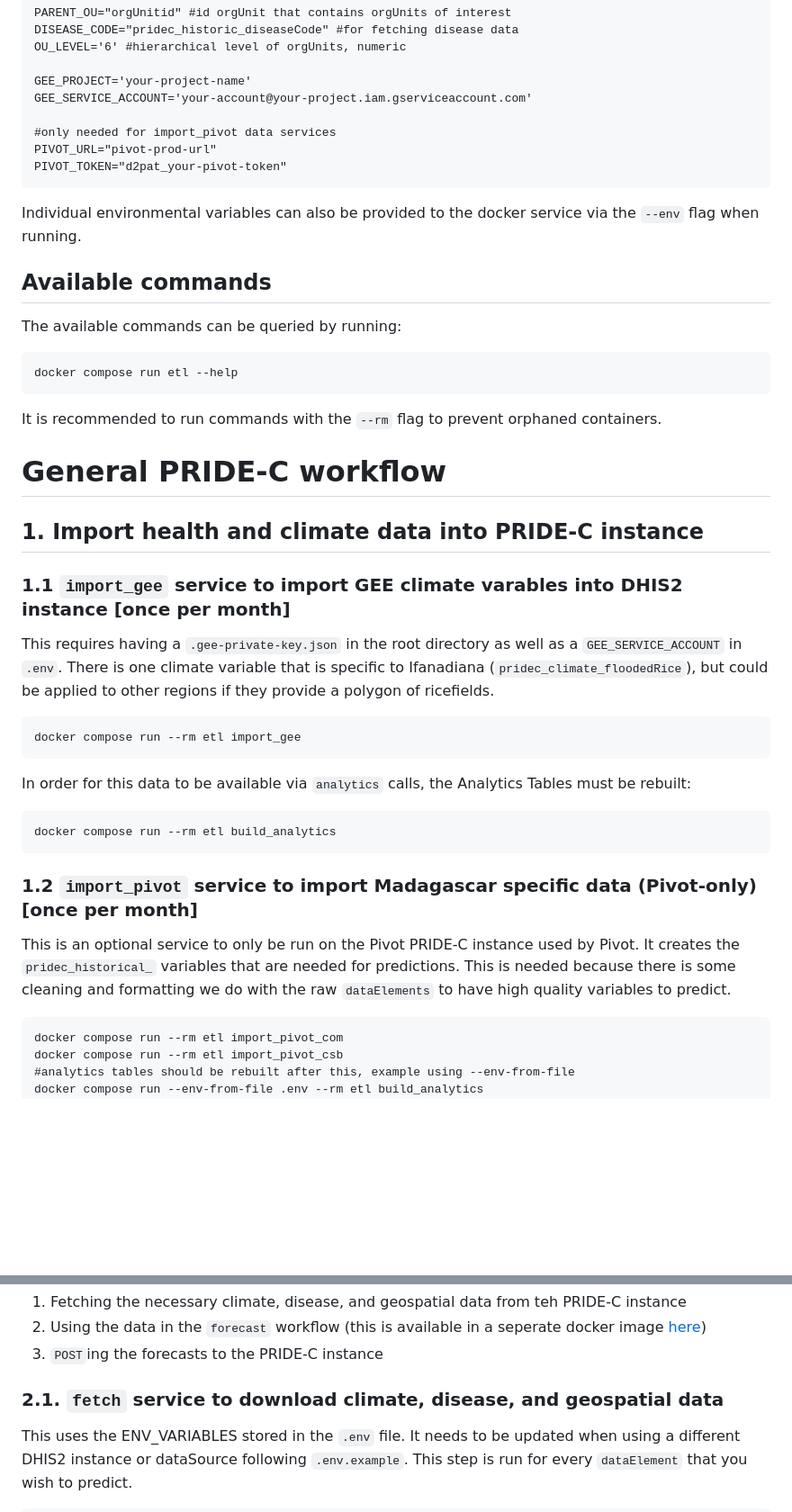
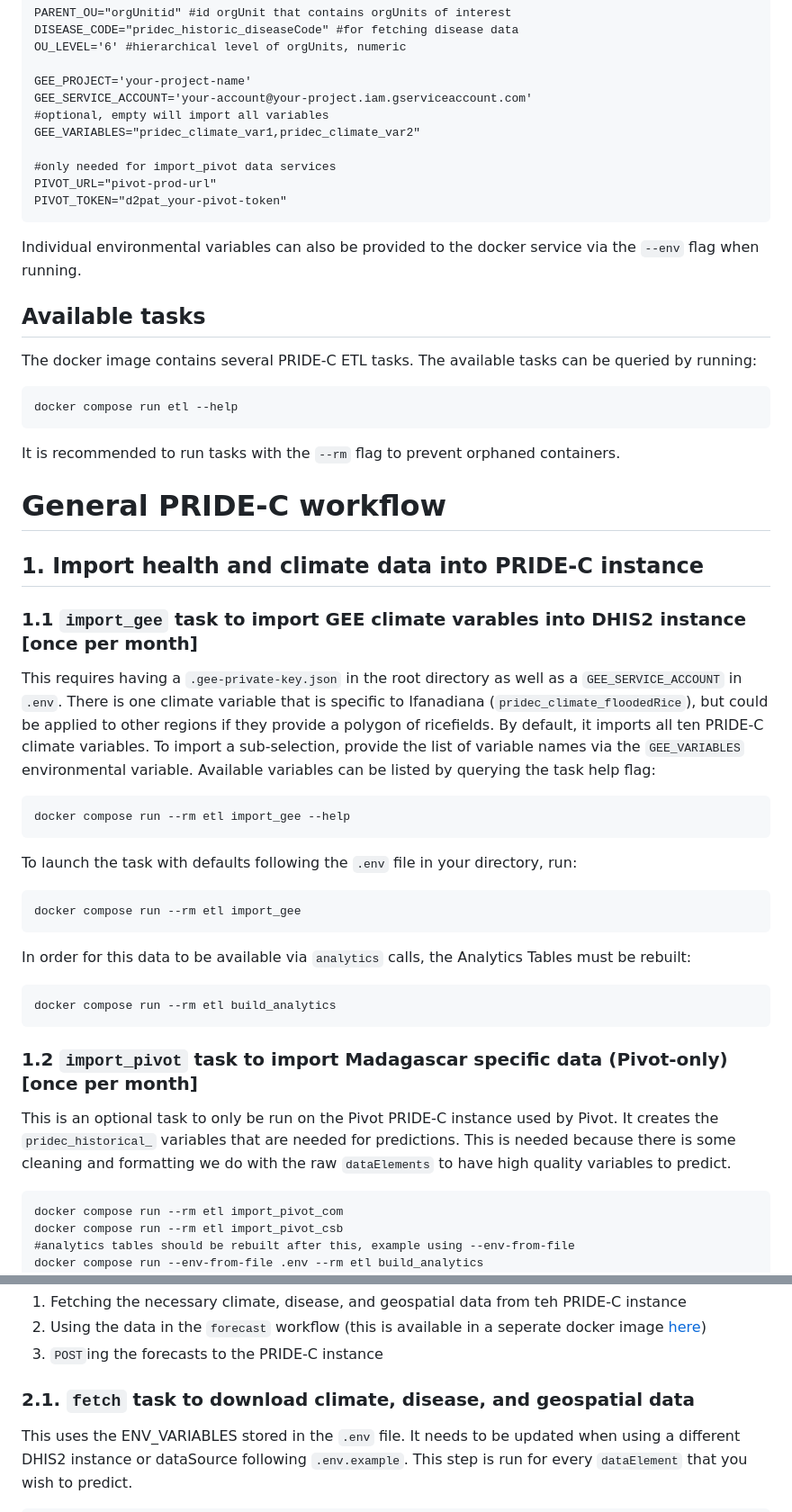
Before and after one commit to Pivot-Madagascar/pridec-docker, a Markdown page: etl/README.md, 2 parts joined by grey strips. Shown at 90% size. Rendered like a GitHub page; blank space fills up the shorter version.

Commit message:
update etl service readme

````diff
--- a/etl/README.md
+++ b/etl/README.md
@@ -58,6 +58,8 @@ OU_LEVEL='6' #hierarchical level of orgUnits, numeric
 
 GEE_PROJECT='your-project-name'
 GEE_SERVICE_ACCOUNT='your-account@your-project.iam.gserviceaccount.com'
+#optional, empty will import all variables
+GEE_VARIABLES="pridec_climate_var1,pridec_climate_var2"
 
 #only needed for import_pivot data services
 PIVOT_URL="pivot-prod-url"
@@ -66,23 +68,29 @@ PIVOT_TOKEN="d2pat_your-pivot-token"
 
 Individual environmental variables can also be provided to the docker service via the `--env` flag when running.
 
-## Available commands
+## Available tasks
 
-The available commands can be queried by running:
+The docker image contains several PRIDE-C ETL tasks. The available tasks can be queried by running:
 
 ```
 docker compose run etl --help
 ```
 
-It is recommended to run commands with the `--rm` flag to prevent orphaned containers.
+It is recommended to run tasks with the `--rm` flag to prevent orphaned containers.
 
 # General PRIDE-C workflow
 
 ## 1. Import health and climate data into PRIDE-C instance
 
-### 1.1 `import_gee` service to import GEE climate varables into DHIS2 instance [once per month]
+### 1.1 `import_gee` task to import GEE climate varables into DHIS2 instance [once per month]
 
-This requires having a `.gee-private-key.json` in the root directory as well as a `GEE_SERVICE_ACCOUNT` in `.env`. There is one climate variable that is specific to Ifanadiana (`pridec_climate_floodedRice`), but could be applied to other regions if they provide a polygon of ricefields.
+This requires having a `.gee-private-key.json` in the root directory as well as a `GEE_SERVICE_ACCOUNT` in `.env`. There is one climate variable that is specific to Ifanadiana (`pridec_climate_floodedRice`), but could be applied to other regions if they provide a polygon of ricefields. By default, it imports all ten PRIDE-C climate variables. To import a sub-selection, provide the list of variable names via the `GEE_VARIABLES` environmental variable. Available variables can be listed by querying the task help flag:
+
+```
+docker compose run --rm etl import_gee --help
+```
+
+To launch the task with defaults following the `.env` file in your directory, run:
 
 ```
 docker compose run --rm etl import_gee
@@ -94,9 +102,9 @@ In order for this data to be available via `analytics` calls, the Analytics Tabl
 docker compose run --rm etl build_analytics
 ```
 
-### 1.2  `import_pivot` service to import Madagascar specific data (Pivot-only) [once per month]
+### 1.2  `import_pivot` task to import Madagascar specific data (Pivot-only) [once per month]
 
-This is an optional service to only be run on the Pivot PRIDE-C instance used by Pivot. It creates the `pridec_historical_` variables that are needed for predictions. This is needed because there is some cleaning and formatting we do with the raw `dataElements` to have high quality variables to predict.
+This is an optional task to only be run on the Pivot PRIDE-C instance used by Pivot. It creates the `pridec_historical_` variables that are needed for predictions. This is needed because there is some cleaning and formatting we do with the raw `dataElements` to have high quality variables to predict.
 
 ```
 docker compose run --rm etl import_pivot_com
@@ -113,7 +121,7 @@ The forecast step should be run for each dataElement being predicted. Its steps
 2. Using the data in the `forecast` workflow (this is available in a seperate docker image [here](https://hub.docker.com/r/mvevans89/pridec_forecast))
 3. `POST`ing the forecasts to the PRIDE-C instance
 
-### 2.1. `fetch` service to download climate, disease, and geospatial data
+### 2.1. `fetch` task to download climate, disease, and geospatial data
 
 This uses the ENV_VARIABLES stored in the `.env` file. It needs to be updated when using a different DHIS2 instance or dataSource following `.env.example`. This step is run for every `dataElement` that you wish to predict.
 
````
